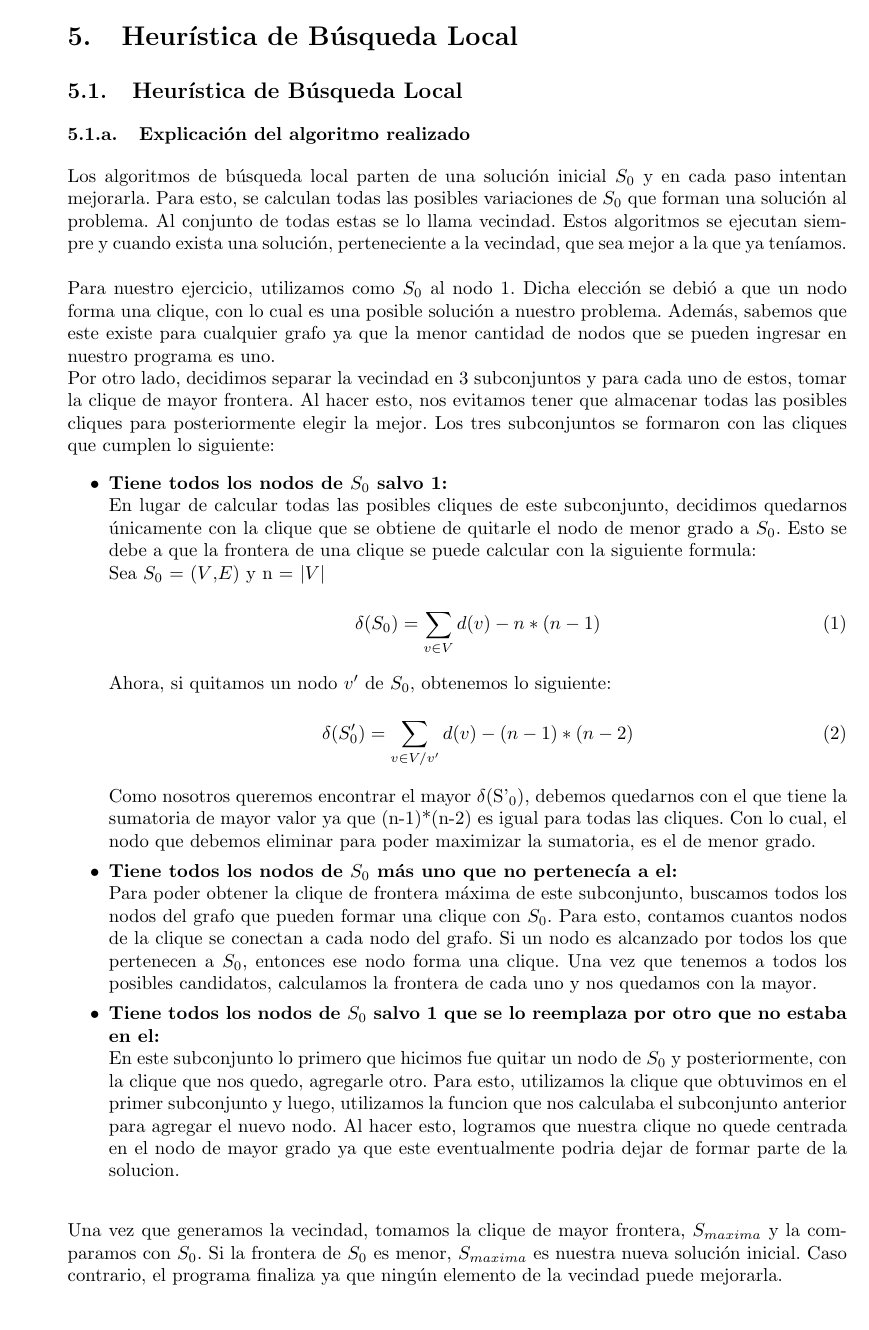
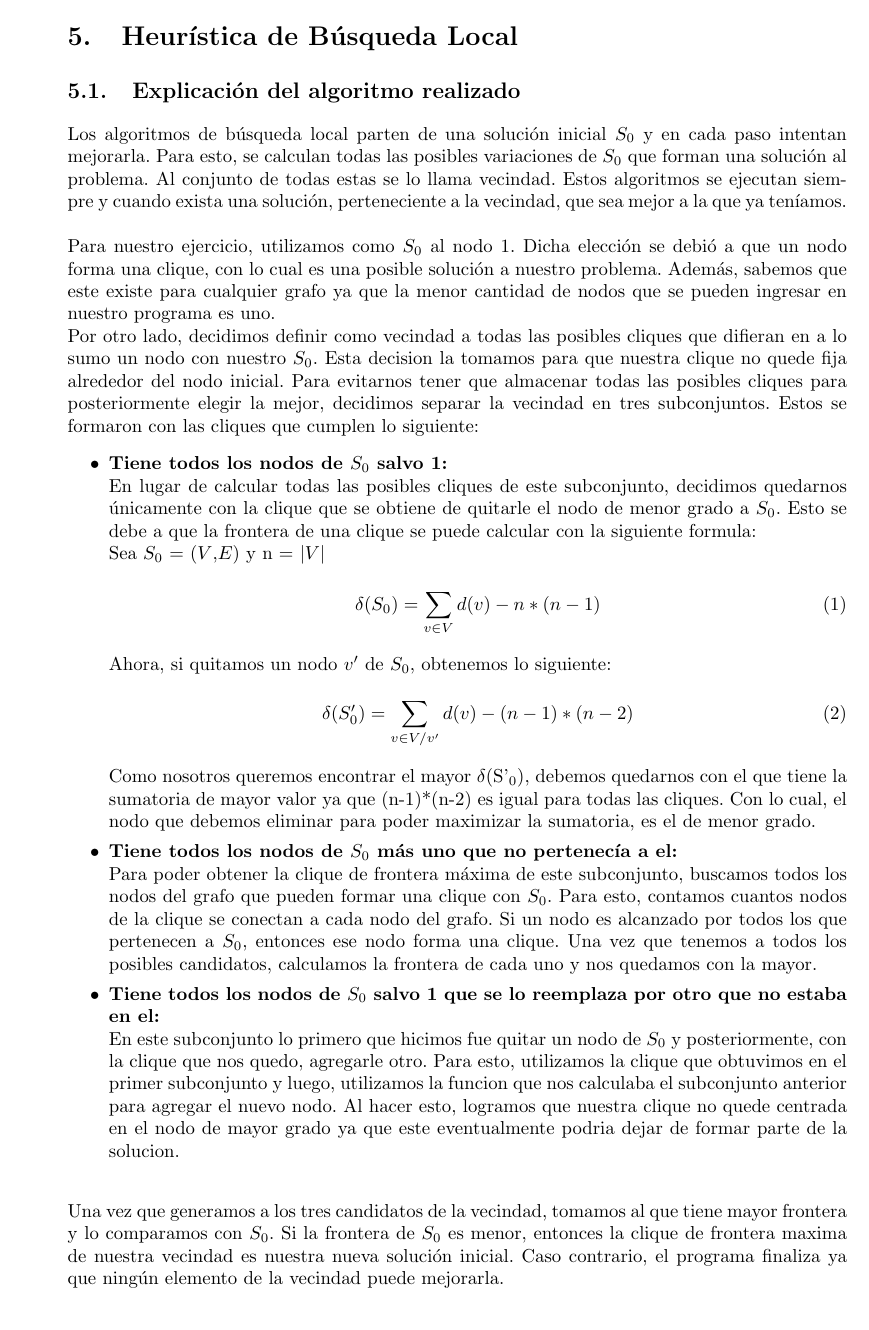
Before and after one commit to sizcovich/TP3-AlgoritmosIII, a LaTeX document (informe/informe.tex, which reads informe/ejercicios/heuristicasBusquedaLocal.tex): part of page 9 of 14, cut so that both start at the same text. Compiled offline with pdfLaTeX.

Commit message:
Imagine all the people

```diff
--- a/informe/ejercicios/heuristicasBusquedaLocal.tex
+++ b/informe/ejercicios/heuristicasBusquedaLocal.tex
@@ -1,10 +1,8 @@
-\subsection{Heurística de Búsqueda Local}
-
-\subsubsection{Explicación del algoritmo realizado}
+\subsection{Explicación del algoritmo realizado}
 Los algoritmos de búsqueda local parten de una solución inicial $S_{0}$ y en cada paso intentan mejorarla. Para esto, se calculan todas las posibles variaciones de $S_{0}$ que forman una solución al problema. Al conjunto de todas estas se lo llama vecindad.
 Estos algoritmos se ejecutan siempre y cuando exista una solución, perteneciente a la vecindad, que sea mejor a la que ya teníamos. \newline \newline
 Para nuestro ejercicio, utilizamos como $S_{0}$ al nodo 1. Dicha elección se debió a que un nodo forma una clique, con lo cual es una posible solución a nuestro problema. Además, sabemos que este existe para cualquier grafo ya que la menor cantidad de nodos que se pueden ingresar en nuestro programa es uno.
-\newline Por otro lado, decidimos separar la vecindad en 3 subconjuntos y para cada uno de estos, tomar la clique de mayor frontera. Al hacer esto, nos evitamos tener que almacenar todas las posibles cliques para posteriormente elegir la mejor. Los tres subconjuntos se formaron con las cliques que cumplen lo siguiente:
+\newline Por otro lado, decidimos definir como vecindad a todas las posibles cliques que difieran en a lo sumo un nodo con nuestro $S_{0}$. Esta decision la tomamos para que nuestra clique no quede fija alrededor del nodo inicial. Para evitarnos tener que almacenar todas las posibles cliques para posteriormente elegir la mejor, decidimos separar la vecindad en tres subconjuntos. Estos se formaron con las cliques que cumplen lo siguiente:
 \begin{itemize}
 \item \textbf{Tiene todos los nodos de $S_{0}$ salvo 1:} \newline En lugar de calcular todas las posibles cliques de este subconjunto, decidimos quedarnos únicamente con la clique que se obtiene de quitarle el nodo de menor grado a $S_{0}$. Esto se debe a que la frontera de una clique se puede calcular con la siguiente formula:\newline
 Sea $S_{0}$ = ($V$,$E$) y n = $|$$V$$|$
@@ -22,5 +20,5 @@ Para poder obtener la clique de frontera máxima de este subconjunto, buscamos t
 En este subconjunto lo primero que hicimos fue quitar un nodo de $S_{0}$ y posteriormente, con la clique que nos quedo, agregarle otro. Para esto, utilizamos la clique que obtuvimos en el primer subconjunto y luego, utilizamos la funcion que nos calculaba el subconjunto anterior para agregar el nuevo nodo. Al hacer esto, logramos que nuestra clique no quede centrada en el nodo de mayor grado ya que este eventualmente podria dejar de formar parte de la solucion. \newline
 \end{itemize}
 
-Una vez que generamos la vecindad, tomamos la clique de mayor frontera, $S_{maxima}$ y la comparamos con $S_{0}$. Si la frontera de $S_{0}$ es menor, $S_{maxima}$ es nuestra nueva solución inicial. Caso contrario, el programa finaliza ya que ningún elemento de la vecindad puede mejorarla.
+Una vez que generamos a los tres candidatos de la vecindad, tomamos al que tiene mayor frontera y lo comparamos con $S_{0}$. Si la frontera de $S_{0}$ es menor, entonces la clique de frontera maxima de nuestra vecindad es nuestra nueva solución inicial. Caso contrario, el programa finaliza ya que ningún elemento de la vecindad puede mejorarla.
 
```
Also changed, not shown: informe/ejercicios/heuristicasBusquedaLocal.tex (9 more changed lines).
